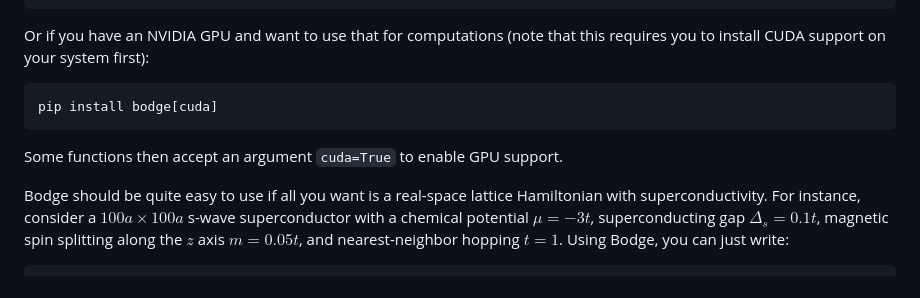
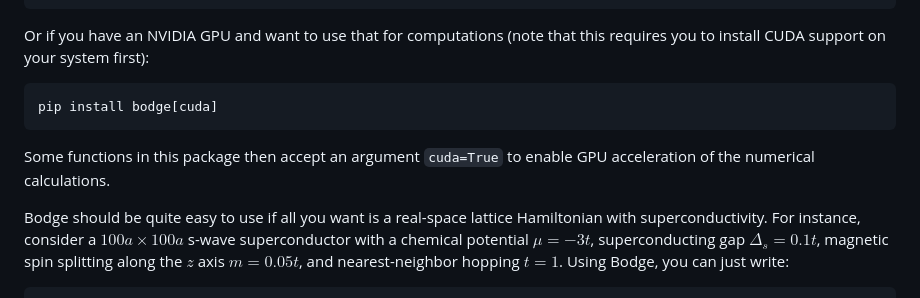
Before and after one commit to jabirali/bodge, a Markdown page: README.md, the part around the change. Rendered like a GitHub page.

Commit message:
docs: updated readme

```diff
--- a/README.md
+++ b/README.md
@@ -42,7 +42,8 @@ this requires you to install CUDA support on your system first):
 
     pip install bodge[cuda]
 
-Some functions then accept an argument `cuda=True` to enable GPU support.
+Some functions in this package then accept an argument `cuda=True` to enable
+GPU acceleration of the numerical calculations.
 
 Bodge should be quite easy to use if all you want is a real-space lattice
 Hamiltonian with superconductivity. For instance, consider a $100a\times100a$
```
